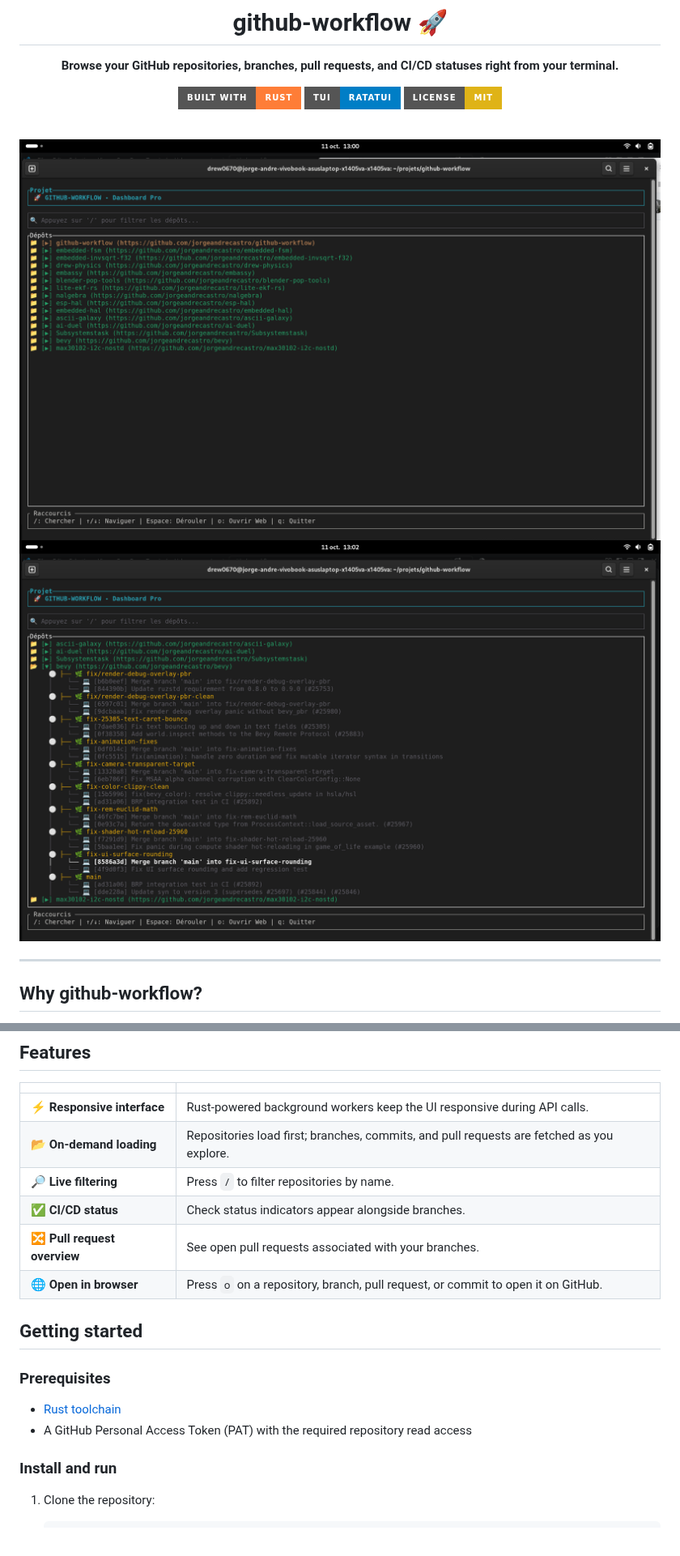
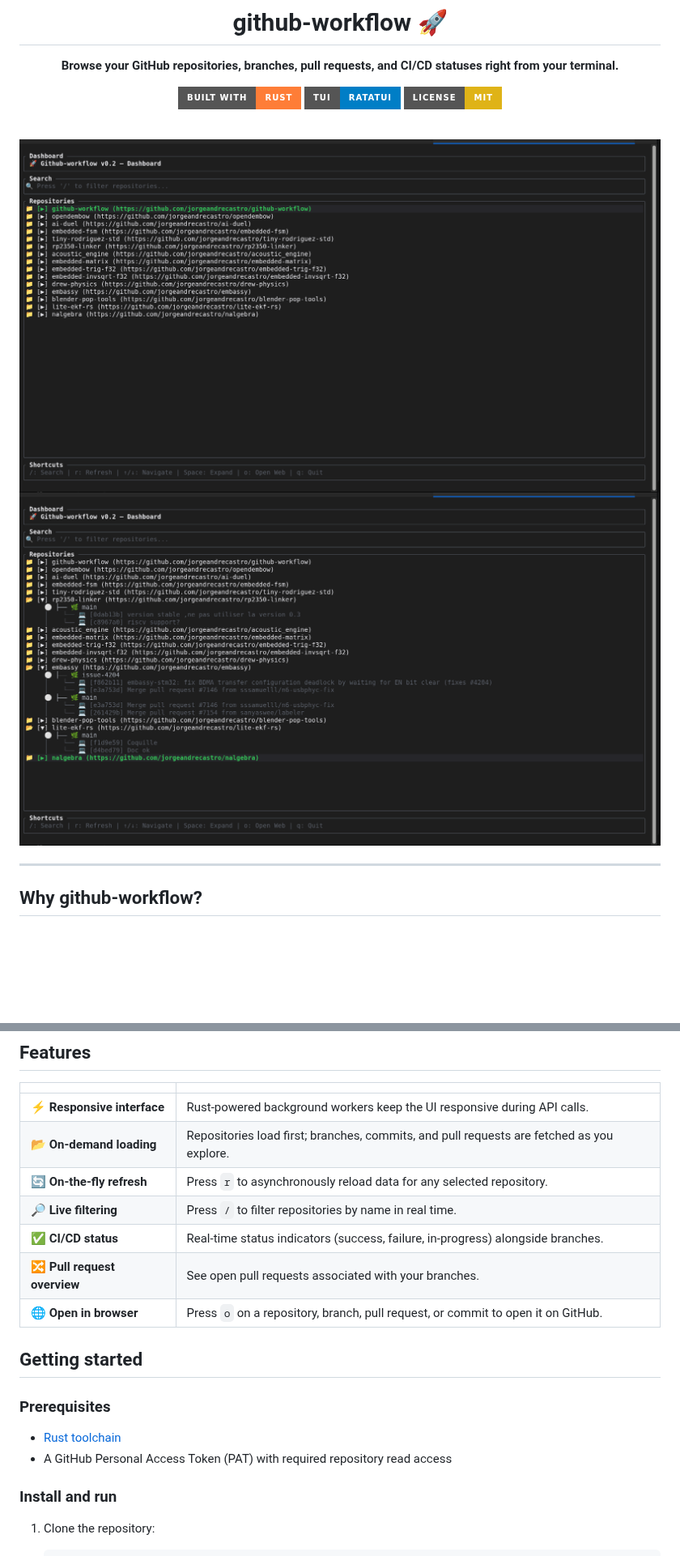
Before and after one commit to jorgeandrecastro/github-workflow, a Markdown page: Readme.md, 2 parts joined by grey strips. Shown at 81% size. Rendered like a GitHub page; pictures changed too: images/image1.png, images/image2.png; badges without logos; blank space fills up the shorter version.

```diff
--- a/Readme.md
+++ b/Readme.md
@@ -13,7 +13,6 @@
 <br>
 <img src="images/image2.png" alt="github-workflow demo" width="800"/>
 
-
 </div>
 
 ---
@@ -28,8 +27,9 @@ Switching between your terminal, browser, and GitHub just to check a pull reques
 | --- | --- |
 | ⚡ **Responsive interface** | Rust-powered background workers keep the UI responsive during API calls. |
 | 📂 **On-demand loading** | Repositories load first; branches, commits, and pull requests are fetched as you explore. |
-| 🔎 **Live filtering** | Press `/` to filter repositories by name. |
-| ✅ **CI/CD status** | Check status indicators appear alongside branches. |
+| 🔄 **On-the-fly refresh** | Press `r` to asynchronously reload data for any selected repository. |
+| 🔎 **Live filtering** | Press `/` to filter repositories by name in real time. |
+| ✅ **CI/CD status** | Real-time status indicators (success, failure, in-progress) alongside branches. |
 | 🔀 **Pull request overview** | See open pull requests associated with your branches. |
 | 🌐 **Open in browser** | Press `o` on a repository, branch, pull request, or commit to open it on GitHub. |
 
@@ -38,7 +38,7 @@ Switching between your terminal, browser, and GitHub just to check a pull reques
 ### Prerequisites
 
 - [Rust toolchain](https://www.rust-lang.org/tools/install)
-- A GitHub Personal Access Token (PAT) with the required repository read access
+- A GitHub Personal Access Token (PAT) with required repository read access
 
 ### Install and run
 
```
Also changed, not shown: other parts of Readme.md (+3 -1 lines), CHANGELOG.md (added, +29 -0 lines), 3 other files.
